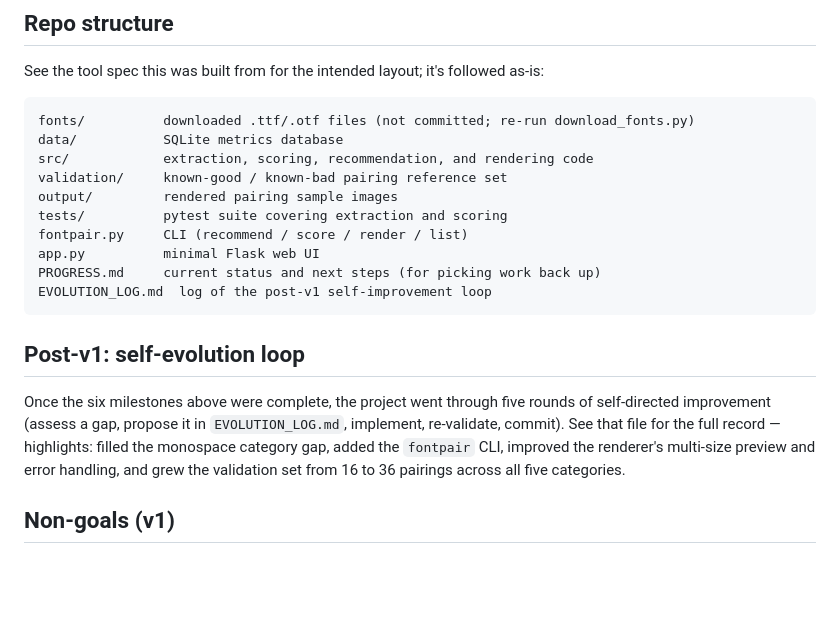
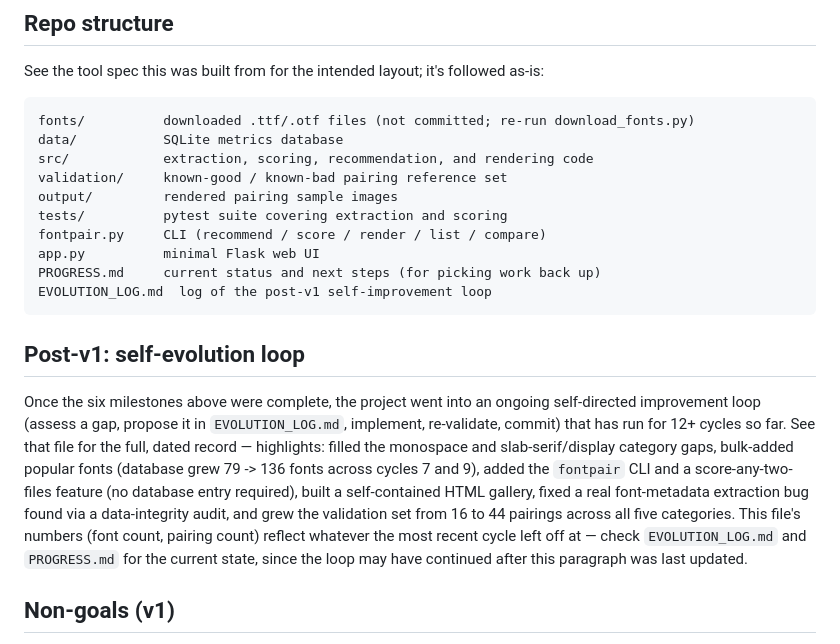
Before and after one commit to tonick06/font-pairing-tool, a Markdown page: README.md, the part around the change. Drawn GitHub-style; blank space fills up the shorter version.

```diff
--- a/README.md
+++ b/README.md
@@ -99,7 +99,7 @@ src/            extraction, scoring, recommendation, and rendering code
 validation/     known-good / known-bad pairing reference set
 output/         rendered pairing sample images
 tests/          pytest suite covering extraction and scoring
-fontpair.py     CLI (recommend / score / render / list)
+fontpair.py     CLI (recommend / score / render / list / compare)
 app.py          minimal Flask web UI
 PROGRESS.md     current status and next steps (for picking work back up)
 EVOLUTION_LOG.md  log of the post-v1 self-improvement loop
@@ -107,13 +107,19 @@ EVOLUTION_LOG.md  log of the post-v1 self-improvement loop
 
 ## Post-v1: self-evolution loop
 
-Once the six milestones above were complete, the project went through five
-rounds of self-directed improvement (assess a gap, propose it in
-`EVOLUTION_LOG.md`, implement, re-validate, commit). See that file for the
-full record — highlights: filled the monospace category gap, added the
-`fontpair` CLI, improved the renderer's multi-size preview and error
-handling, and grew the validation set from 16 to 36 pairings across all
-five categories.
+Once the six milestones above were complete, the project went into an ongoing
+self-directed improvement loop (assess a gap, propose it in `EVOLUTION_LOG.md`,
+implement, re-validate, commit) that has run for 12+ cycles so far. See that
+file for the full, dated record — highlights: filled the monospace and
+slab-serif/display category gaps, bulk-added popular fonts (database grew
+79 -> 136 fonts across cycles 7 and 9), added the `fontpair` CLI and a
+score-any-two-files feature (no database entry required), built a
+self-contained HTML gallery, fixed a real font-metadata extraction bug found
+via a data-integrity audit, and grew the validation set from 16 to 44
+pairings across all five categories. This file's numbers (font count,
+pairing count) reflect whatever the most recent cycle left off at — check
+`EVOLUTION_LOG.md` and `PROGRESS.md` for the current state, since the loop
+may have continued after this paragraph was last updated.
 
 ## Non-goals (v1)
 
```
Also changed, not shown: EVOLUTION_LOG.md (+14 -0 lines), PROGRESS.md (+6 -0 lines).
